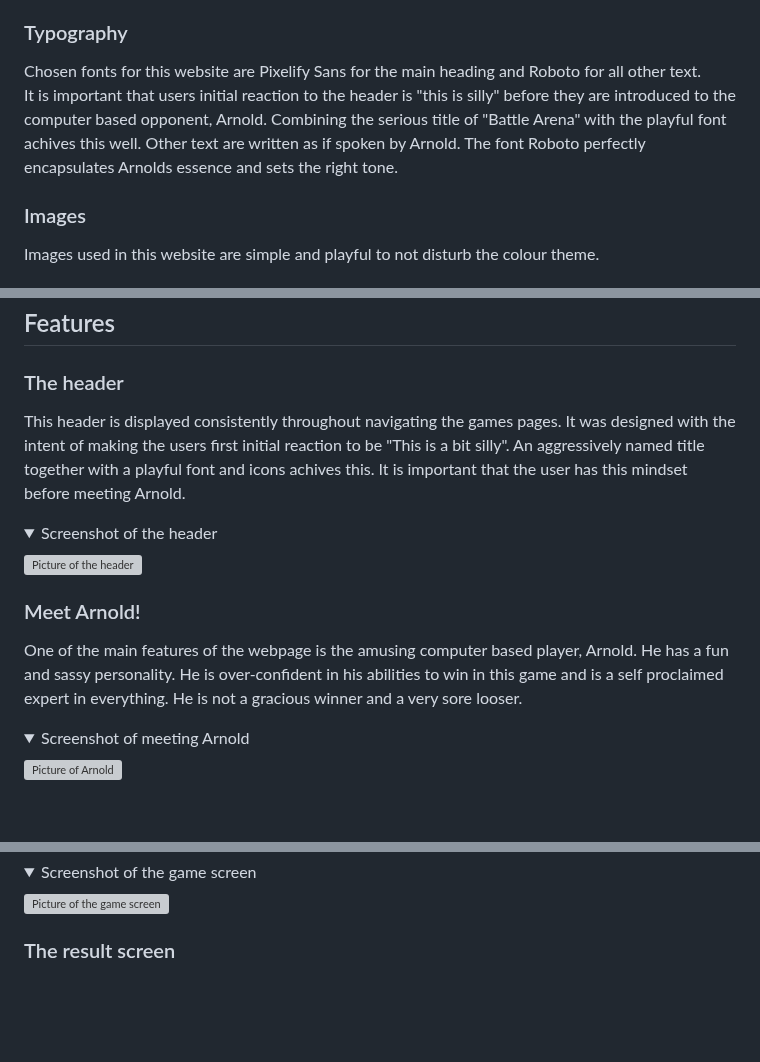
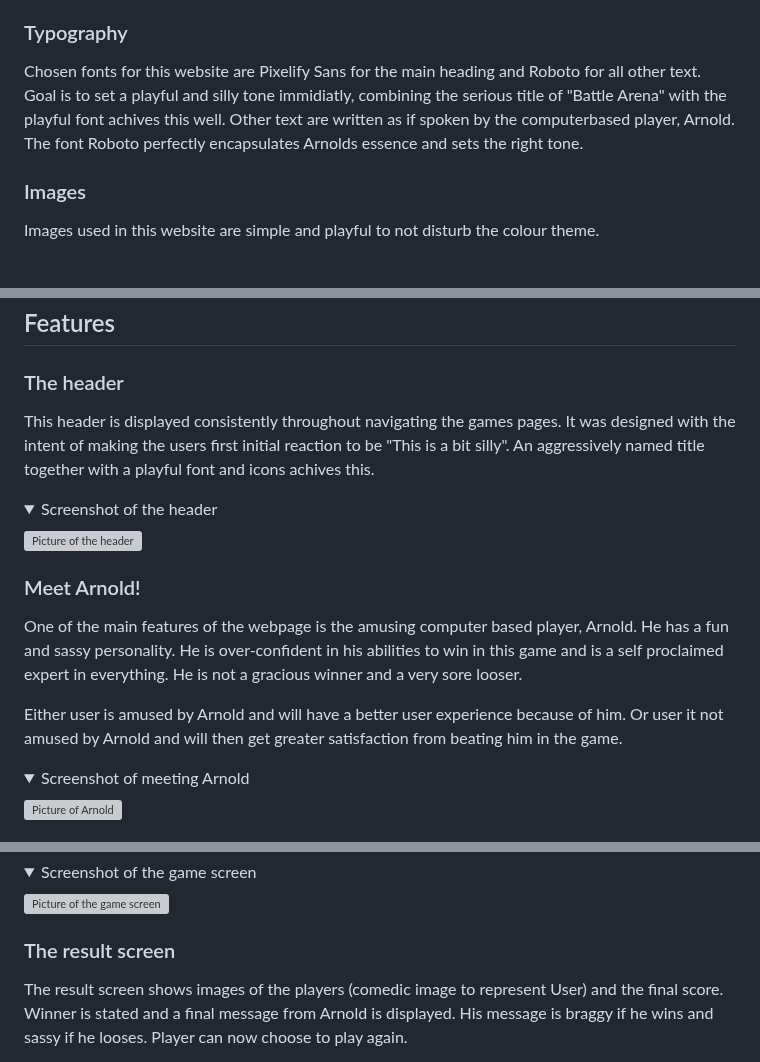
Before and after one commit to NiclO1337/pp2-playtime, a Markdown page: README.md, 3 parts joined by grey strips. Drawn GitHub-style; folded sections open; blank space fills up the shorter version; grey boxes are pictures that could not be loaded.

Commit message:
Docs: Update Typography, the header and meet Arnold section in README.

```diff
--- a/README.md
+++ b/README.md
@@ -75,7 +75,7 @@ In this website, the user can select their own colour theme. Everyone likes diff
 ### Typography
 
 Chosen fonts for this website are Pixelify Sans for the main heading and Roboto for all other text. <br>
-It is important that users initial reaction to the header is "this is silly" before they are introduced to the computer based opponent, Arnold. Combining the serious title of "Battle Arena" with the playful font achives this well. Other text are written as if spoken by Arnold. The font Roboto perfectly encapsulates Arnolds essence and sets the right tone.
+Goal is to set a playful and silly tone immidiatly, combining the serious title of "Battle Arena" with the playful font achives this well. Other text are written as if spoken by the computerbased player, Arnold. The font Roboto perfectly encapsulates Arnolds essence and sets the right tone.
 
 
 ### Images
@@ -102,13 +102,15 @@ All pages are designed to be responsive to different screen sizes to accommodate
 
 ### The header
 
-This header is displayed consistently throughout navigating the games pages. It was designed with the intent of making the users first initial reaction to be "This is a bit silly". An aggressively named title together with a playful font and icons achives this. It is important that the user has this mindset before meeting Arnold.
+This header is displayed consistently throughout navigating the games pages. It was designed with the intent of making the users first initial reaction to be "This is a bit silly". An aggressively named title together with a playful font and icons achives this.
 
 <details><summary>Screenshot of the header</summary> <p align="left"><img src="https://res.cloudinary.com/dmntcacug/image/upload/v1696931095/feature-header_g9nunr.jpg" alt="Picture of the header" width="300"/></p> </details>
 
 ### Meet Arnold!
 
 One of the main features of the webpage is the amusing computer based player, Arnold. He has a fun and sassy personality. He is over-confident in his abilities to win in this game and is a self proclaimed expert in everything. He is not a gracious winner and a very sore looser.
+
+Either user is amused by Arnold and will have a better user experience because of him. Or user it not amused by Arnold and will then get greater satisfaction from beating him in the game.
 
 <details><summary>Screenshot of meeting Arnold</summary> <p align="left"><img src="https://res.cloudinary.com/dmntcacug/image/upload/v1696930327/feature-arnold_jh1mdw.jpg" alt="Picture of Arnold" width="300"/></p> </details>
 
@@ -128,4 +130,5 @@ The game screen is where the main game is played. It has a simple layout with 3
 
 ### The result screen
 
+The result screen shows images of the players (comedic image to represent User) and the final score. Winner is stated and a final message from Arnold is displayed. His message is braggy if he wins and sassy if he looses. Player can now choose to play again.
 
```
Also changed, not shown: other parts of README.md (+1 -0 lines).
